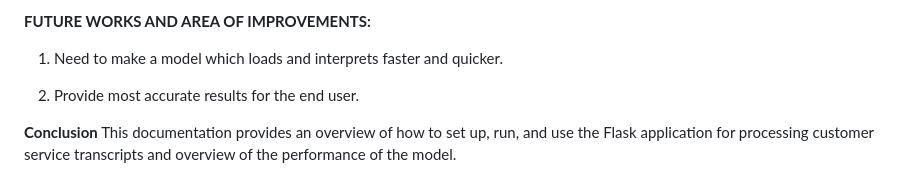
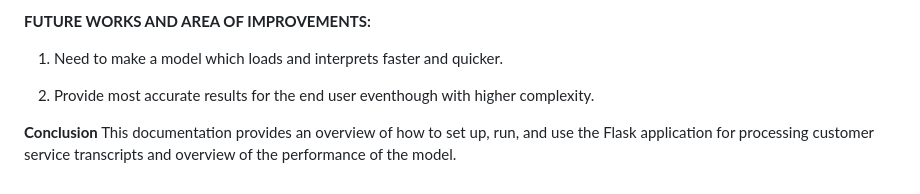
Before and after one commit to Madhavan-no1/Niral_hackathon_team18, a Markdown page: README.md, the part around the change. GitHub-like rendering.

```diff
--- a/README.md
+++ b/README.md
@@ -82,7 +82,7 @@ OUTPUT SAMPLE:
 **FUTURE WORKS AND AREA OF IMPROVEMENTS:**
 1) Need to make a model which loads and interprets faster and quicker.
 
-2) Provide most accurate results for the end user.
+2) Provide most accurate results for the end user eventhough with higher complexity.
 
 
 **Conclusion**
```
